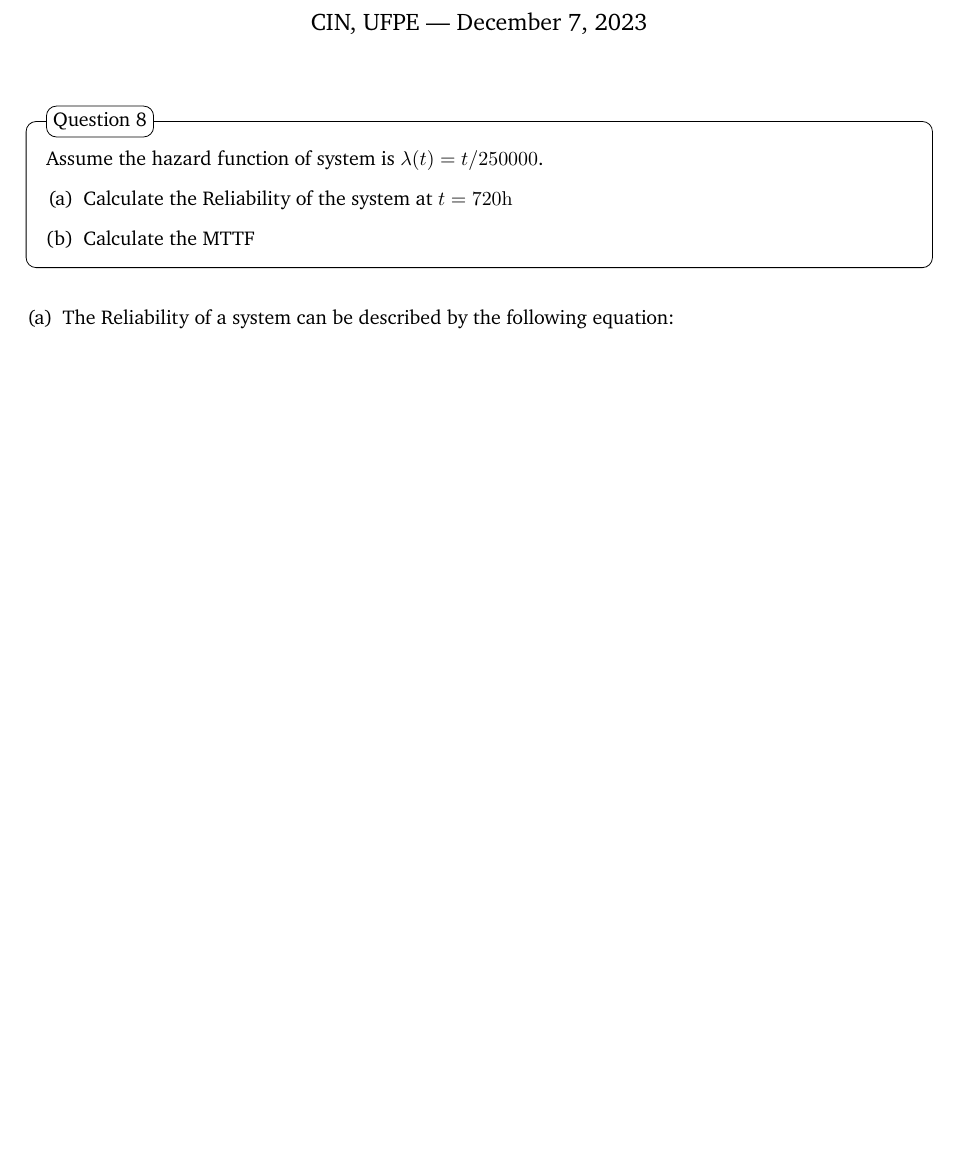
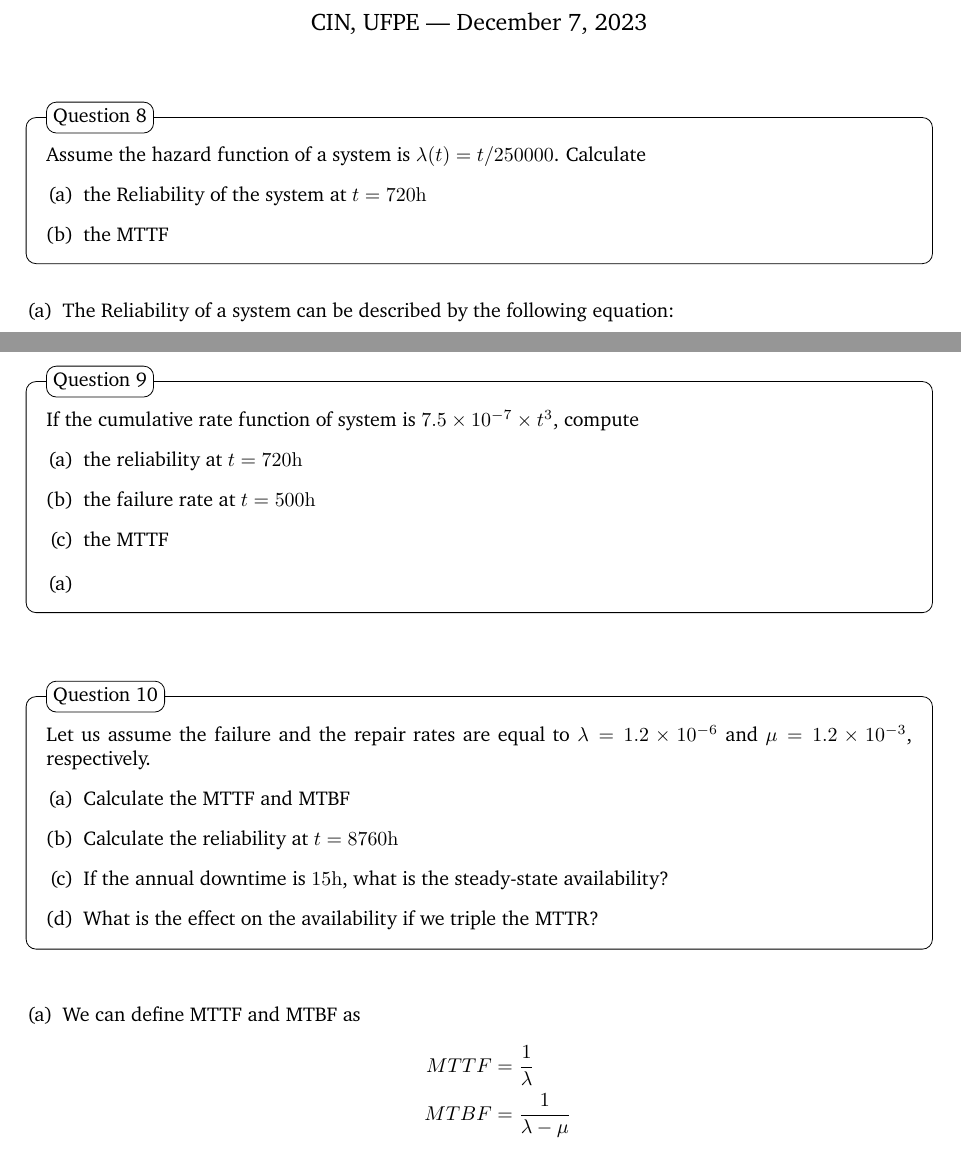
Before and after one commit to aricneto/IF829_tolerancia_a_falhas, a LaTeX document (listas/01_lista.tex): part of the page before the commit and two parts of pages 1 and 2 of 2 after it, the two joined at a grey line, cut so that both start at the same text, the shorter picture padded with empty space. Compiled offline with pdfLaTeX.

Commit message:
add q9 q10 header

```diff
--- a/listas/01_lista.tex
+++ b/listas/01_lista.tex
@@ -45,10 +45,10 @@
 \setcounter{Question}{7}
 
 \begin{question}
-	Assume the hazard function of system is $\lambda (t) = t/250000$.
+	Assume the hazard function of a system is $\lambda (t) = t/250000$. Calculate
 	\begin{enumerate}[(a)]
-		\item Calculate the Reliability of the system at $t = 720 \unit{\hour}$
-		\item Calculate the MTTF
+		\item the Reliability of the system at $t = 720 \unit{\hour}$
+		\item the MTTF
 	\end{enumerate}
 \end{question}
 
@@ -86,11 +86,48 @@
         MTTF &= \int_0^\infty e^{-t^2/({\num{5e5})}} \odif{t} \\
         &\approx 626.657
     \end{empheq}
-
-
-
 \end{enumerate}
 
+%----------------------------------------------------------------------------------------
+%	PROBLEM 9
+%----------------------------------------------------------------------------------------
+
+\begin{question}
+	If the cumulative rate function of system is $\num{7.5e-7}\times t^3$, compute
+	\begin{enumerate}[(a)]
+		\item the reliability at $t = 720 \unit{\hour}$
+		\item the failure rate at $t = 500 \unit{\hour}$
+		\item the MTTF
+	\end{enumerate}
+
+    \begin{enumerate}[(a)]
+        \item
+    \end{enumerate}
+
+\end{question}
+
+%----------------------------------------------------------------------------------------
+%	PROBLEM 10
+%----------------------------------------------------------------------------------------
+
+\begin{question}
+    Let us assume the failure and the repair rates are equal to $\lambda = \num{1.2e-6}$ and $\mu = \num{1.2e-3}$, respectively.
+	\begin{enumerate}[(a)]
+		\item Calculate the MTTF and MTBF
+		\item Calculate the reliability at $t = 8760 \unit{\hour}$
+		\item If the annual downtime is $15\unit{\hour}$, what is the steady-state availability?
+		\item What is the effect on the availability if we triple the MTTR?
+	\end{enumerate}
+
+\end{question}
+
+\begin{enumerate}[(a)]
+    \item We can define MTTF and MTBF as
+    \begin{align*}
+        MTTF &= \frac{1}{\lambda} \\
+        MTBF &= \frac{1}{\lambda - \mu}
+    \end{align*}
+\end{enumerate}
 
 %----------------------------------------------------------------------------------------
 
```
